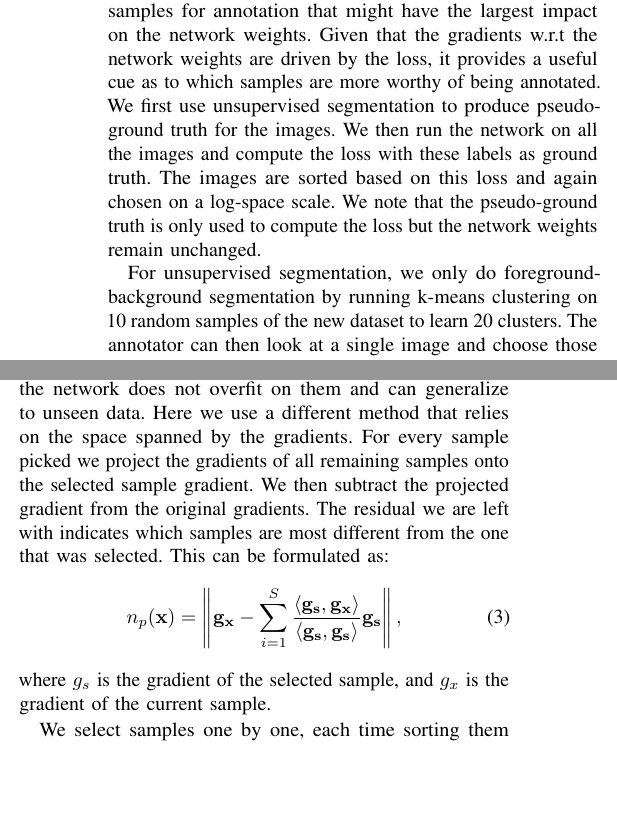
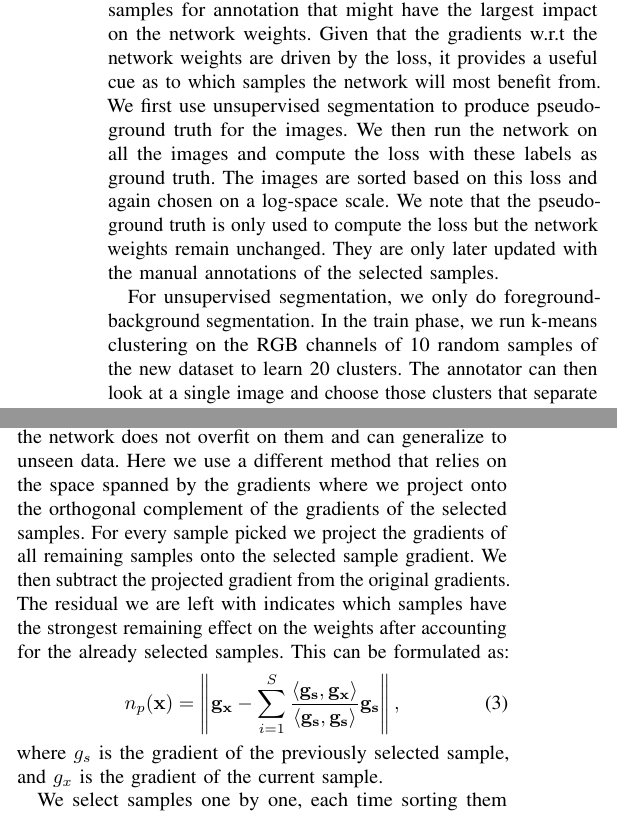
Before and after one commit to rashatemp/rasha19iros, a LaTeX paper (rasha19iros.tex): two parts of the columns of page 3 of 7, joined at a grey line, cut so that both start at the same text, the shorter picture padded with empty space. Compiled offline with pdfLaTeX.

Commit message:
some text changes

```diff
--- a/rasha19iros.tex
+++ b/rasha19iros.tex
@@ -178,9 +180,9 @@ We then sort the images based on the computed uncertainty measure and pick the i
 
 \subsection{Loss} \label{sec:loss}
 
-For this approach and the following two, we pick those samples for annotation that might have the largest impact on the network weights. Given that the gradients w.r.t the network weights are driven by the loss, it provides a useful cue as to which samples are more worthy of being annotated. We first use unsupervised segmentation to produce pseudo-ground truth for the images. We then run the network on all the images and compute the loss with these labels as ground truth. The images are sorted based on this loss and again chosen on a log-space scale. We note that the pseudo-ground truth is only used to compute the loss but the network weights remain unchanged.
+For this approach and the following two, we pick those samples for annotation that might have the largest impact on the network weights. Given that the gradients w.r.t the network weights are driven by the loss, it provides a useful cue as to which samples the network will most benefit from. We first use unsupervised segmentation to produce pseudo-ground truth for the images. We then run the network on all the images and compute the loss with these labels as ground truth. The images are sorted based on this loss and again chosen on a log-space scale. We note that the pseudo-ground truth is only used to compute the loss but the network weights remain unchanged. They are only later updated with the manual annotations of the selected samples.
 
-For unsupervised segmentation, we only do foreground-background segmentation by running k-means clustering on 10 random samples of the new dataset to learn 20 clusters. The annotator can then look at a single image and choose those clusters that separate vegetation from soil. In our experiments, two clusters were enough. The rest of the images can then be annotated using those clusters.
+For unsupervised segmentation, we only do foreground-background segmentation. In the train phase, we run k-means clustering on the RGB channels of 10 random samples of the new dataset to learn 20 clusters. The annotator can then look at a single image and choose those clusters that separate vegetation from soil. In our experiments, two clusters were enough. The rest of the images can then be annotated using those clusters.
 
 
 \subsection{Norm of Gradients} \label{sec:grad_norm}
@@ -195,11 +197,11 @@ The images are sorted based on this measure and we pick samples on a log-space s
 
 \subsection{Gradient Projection} \label{sec:grad_proj}
 
-The log-space in the previous approaches was used to ensure there is enough diversity among the samples so that the network does not overfit on them and can generalize to unseen data. Here we use a different method that relies on the space spanned by the gradients. For every sample picked we project the gradients of all remaining samples onto the selected sample gradient. We then subtract the projected gradient from the original gradients. The residual we are left with indicates which samples are most different from the one that was selected. This can be formulated as:
+The log-space in the previous approaches was used to ensure there is enough diversity among the samples so that the network does not overfit on them and can generalize to unseen data. Here we use a different method that relies on the space spanned by the gradients where we project onto the orthogonal complement of the gradients of the selected samples. For every sample picked we project the gradients of all remaining samples onto the selected sample gradient. We then subtract the projected gradient from the original gradients. The residual we are left with indicates which samples have the strongest remaining effect on the weights after accounting for the already selected samples. This can be formulated as:
 \begin{align}
 n_p(\bold{x}) &=  \left\lVert \bold{g_x} - \sum_{i=1}^S \frac{\left\langle \bold{g_s}, \bold{g_x} \right\rangle}{\left\langle \bold{g_s}, \bold{g_s} \right\rangle} \bold{g_s} \right\rVert,
 \end{align}
-where $g_s$ is the gradient of the selected sample, and $g_x$ is the gradient of the current sample.
+where $g_s$ is the gradient of the previously selected sample, and $g_x$ is the gradient of the current sample.
 
 We select samples one by one, each time sorting them according to this measure and choosing the one with the highest norm of the residual. To pick the first sample, we choose that with the highest norm of the gradient.
 
```
Also changed, not shown: rasha19iros.tex (4 more changed lines).
